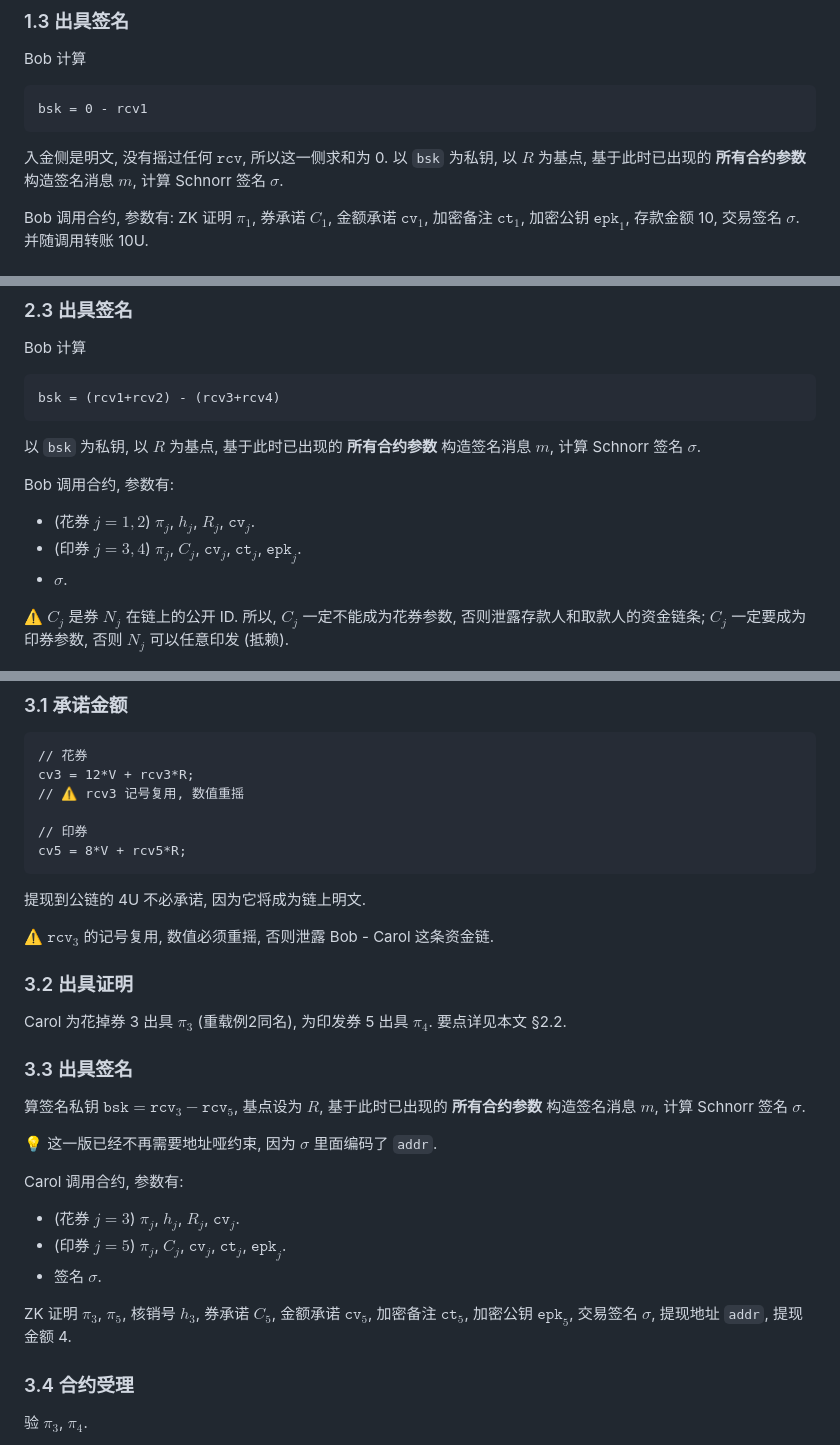
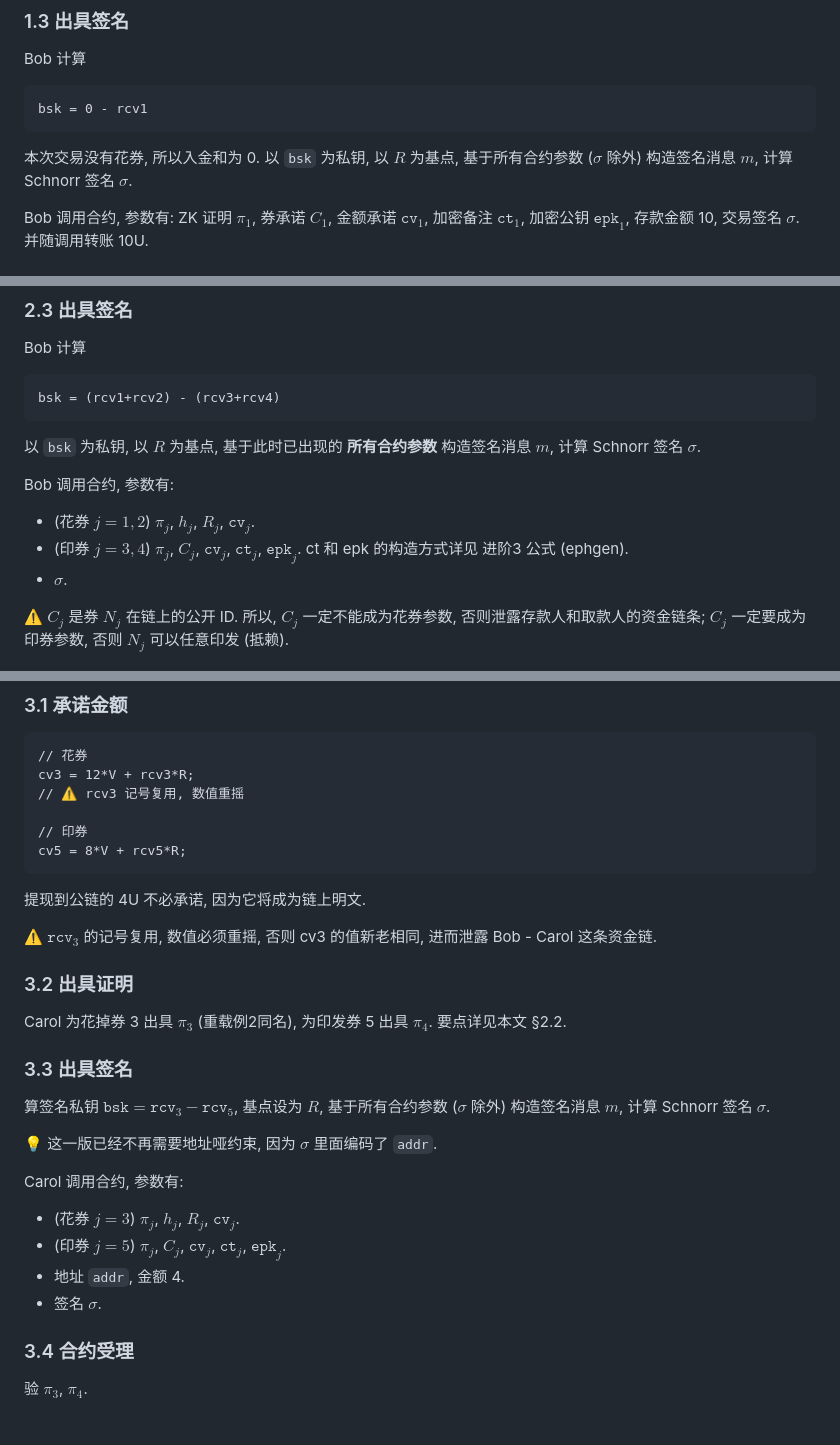
Before and after one commit to taiyi-research-institute/svarog_notes, a Markdown page: zk/zk币进阶4.md, 3 parts joined by grey strips. GitHub-like rendering.

Commit message:
回顾进阶3, 4

````diff
--- a/zk/zk币进阶4.md
+++ b/zk/zk币进阶4.md
@@ -87,7 +87,7 @@ Bob 计算
 bsk = 0 - rcv1
 ```
 
-入金侧是明文, 没有摇过任何 $\mathtt{rcv}$, 所以这一侧求和为 0. 以 `bsk` 为私钥, 以 $R$ 为基点, 基于此时已出现的 **所有合约参数** 构造签名消息 $m$, 计算 Schnorr 签名 $\sigma$.
+本次交易没有花券, 所以入金和为 0. 以 `bsk` 为私钥, 以 $R$ 为基点, 基于所有合约参数 ($\sigma$ 除外) 构造签名消息 $m$, 计算 Schnorr 签名 $\sigma$.
 
 Bob 调用合约, 参数有: ZK 证明 $\pi_1$, 券承诺 $C_1$, 金额承诺 $\mathtt{cv}_1$, 加密备注 $\mathtt{ct}_1$, 加密公钥 $\mathtt{epk}_1$, 存款金额 10, 交易签名 $\sigma$. 并随调用转账 10U.
 
@@ -154,7 +154,7 @@ bsk = (rcv1+rcv2) - (rcv3+rcv4)
 Bob 调用合约, 参数有:
 
 * (花券 $j=1,2$) $\pi_j$, $h_j$, $R_j$, $\mathtt{cv}_j$.
-* (印券 $j=3,4$) $\pi_j$, $C_j$, $\mathtt{cv}_j$, $\mathtt{ct}_j$, $\mathtt{epk}_j$.
+* (印券 $j=3,4$) $\pi_j$, $C_j$, $\mathtt{cv}_j$, $\mathtt{ct}_j$, $\mathtt{epk}_j$. ct 和 epk 的构造方式详见 进阶3 公式 (ephgen).
 * $\sigma$.
 
 ⚠️ $C_j$ 是券 $N_j$ 在链上的公开 ID. 所以, $C_j$ 一定不能成为花券参数, 否则泄露存款人和取款人的资金链条; $C_j$ 一定要成为印券参数, 否则 $N_j$ 可以任意印发 (抵赖).
@@ -194,7 +194,7 @@ cv5 = 8*V + rcv5*R;
 
 提现到公链的 4U 不必承诺, 因为它将成为链上明文.
 
-⚠️ $\mathtt{rcv}_3$ 的记号复用, 数值必须重摇, 否则泄露 Bob - Carol 这条资金链.
+⚠️ $\mathtt{rcv}_3$ 的记号复用, 数值必须重摇, 否则 cv3 的值新老相同, 进而泄露 Bob - Carol 这条资金链.
 
 ### 3.2 出具证明
 
@@ -202,7 +202,7 @@ Carol 为花掉券 3 出具 $\pi_3$ (重载例2同名), 为印发券 5 出具 $\
 
 ### 3.3 出具签名
 
-算签名私钥 $\mathtt{bsk} = \mathtt{rcv}_3 - \mathtt{rcv}_5$, 基点设为 $R$, 基于此时已出现的 **所有合约参数** 构造签名消息 $m$, 计算 Schnorr 签名 $\sigma$.
+算签名私钥 $\mathtt{bsk} = \mathtt{rcv}_3 - \mathtt{rcv}_5$, 基点设为 $R$, 基于所有合约参数 ($\sigma$ 除外) 构造签名消息 $m$, 计算 Schnorr 签名 $\sigma$.
 
 💡 这一版已经不再需要地址哑约束, 因为 $\sigma$ 里面编码了 `addr`.
 
@@ -210,9 +210,8 @@ Carol 调用合约, 参数有:
 
 * (花券 $j=3$) $\pi_j$, $h_j$, $R_j$, $\mathtt{cv}_j$.
 * (印券 $j=5$) $\pi_j$, $C_j$, $\mathtt{cv}_j$, $\mathtt{ct}_j$, $\mathtt{epk}_j$.
+* 地址 `addr`, 金额 4.
 * 签名 $\sigma$.
-
-ZK 证明 $\pi_3$, $\pi_5$, 核销号 $h_3$, 券承诺 $C_5$, 金额承诺 $\mathtt{cv}_5$, 加密备注 $\mathtt{ct}_5$, 加密公钥 $\mathtt{epk}_5$, 交易签名 $\sigma$, 提现地址 `addr`, 提现金额 4.
 
 ### 3.4 合约受理
 
````
Also changed, not shown: zk/zk币进阶3.md (+1 -3 lines).
